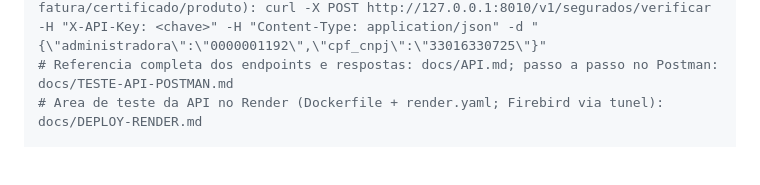
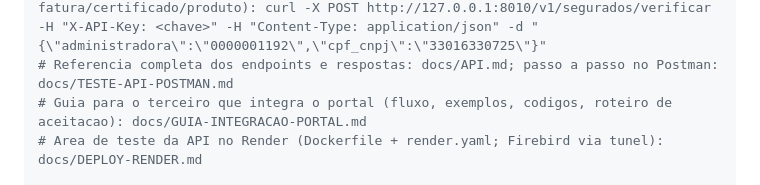
Before and after one commit to fedcorpdesenvolvimento/CertificadosGerador, a Markdown page: README.md, the part around the change. GitHub-like rendering; blank space fills up the shorter version.

```diff
--- a/README.md
+++ b/README.md
@@ -52,6 +52,7 @@ python -m certgen.cli api --rede          # portal chega pela rede interna (sem
 # Emissao (link + JSON espelho): curl -X POST http://127.0.0.1:8010/v1/certificados/emitir -H "X-API-Key: <chave>" -H "Content-Type: application/json" -d "{\"administradora\":\"0000001192\",\"cpf_cnpj\":\"33016330725\",\"vigencia\":\"2026-07-01\"}"
 # Verificacao para o login do portal (existe + 3 vigencias mais recentes com fatura/certificado/produto): curl -X POST http://127.0.0.1:8010/v1/segurados/verificar -H "X-API-Key: <chave>" -H "Content-Type: application/json" -d "{\"administradora\":\"0000001192\",\"cpf_cnpj\":\"33016330725\"}"
 # Referencia completa dos endpoints e respostas: docs/API.md; passo a passo no Postman: docs/TESTE-API-POSTMAN.md
+# Guia para o terceiro que integra o portal (fluxo, exemplos, codigos, roteiro de aceitacao): docs/GUIA-INTEGRACAO-PORTAL.md
 # Area de teste da API no Render (Dockerfile + render.yaml; Firebird via tunel): docs/DEPLOY-RENDER.md
 
 # Tela + API do portal no MESMO processo (ADR-08; e o que roda no Render). Exige CERTGEN_API_KEY
```
Also changed, not shown: CLAUDE.md (+1 -0 lines), docs/GUIA-INTEGRACAO-PORTAL.md (added, +186 -0 lines).
